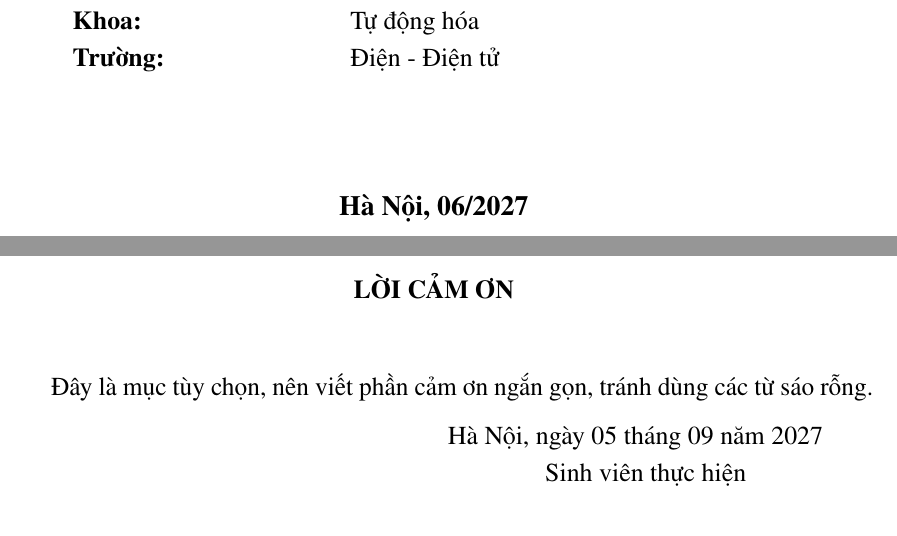
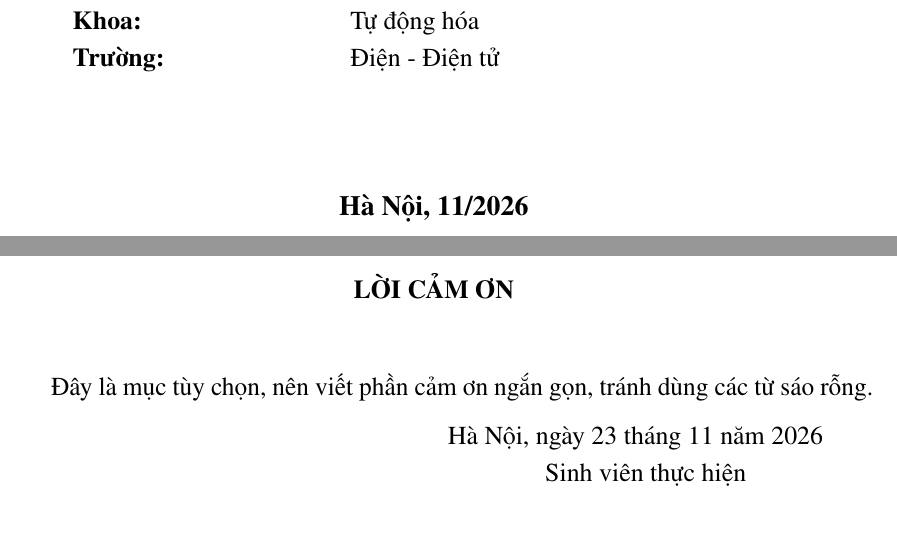
Before and after one commit to sondhg/latex-report-smart-building, a LaTeX thesis (main.tex): two parts of pages 1 and 2 of 24, joined at a grey line, cut so that both start at the same text. Compiled offline with pdfLaTeX.

Commit message:
update date
2027 to Nov 2026. might need to change when turn in

```diff
--- a/main.tex
+++ b/main.tex
@@ -82,7 +82,7 @@
 % TIME
 \begin{center}
   \vspace{48pt}
-  \fontsize{14pt}{0pt}\selectfont{} \textbf{Hà Nội, 06/2027}
+  \fontsize{14pt}{0pt}\selectfont{} \textbf{Hà Nội, 11/2026}
 \end{center}
 
 % CREATE A NEW PAGE AND REMOVE PAGE NUMBER
@@ -106,7 +106,7 @@
 Đây là mục tùy chọn, nên viết phần cảm ơn ngắn gọn, tránh dùng các từ sáo rỗng.
 
 \vspace{6pt}
-\hspace{7cm}Hà Nội, ngày 05 tháng 09 năm 2027
+\hspace{7cm}Hà Nội, ngày 23 tháng 11 năm 2026
 
 \hspace{8.6cm} Sinh viên thực hiện      % command '\hspace' used to line indents
 
```
